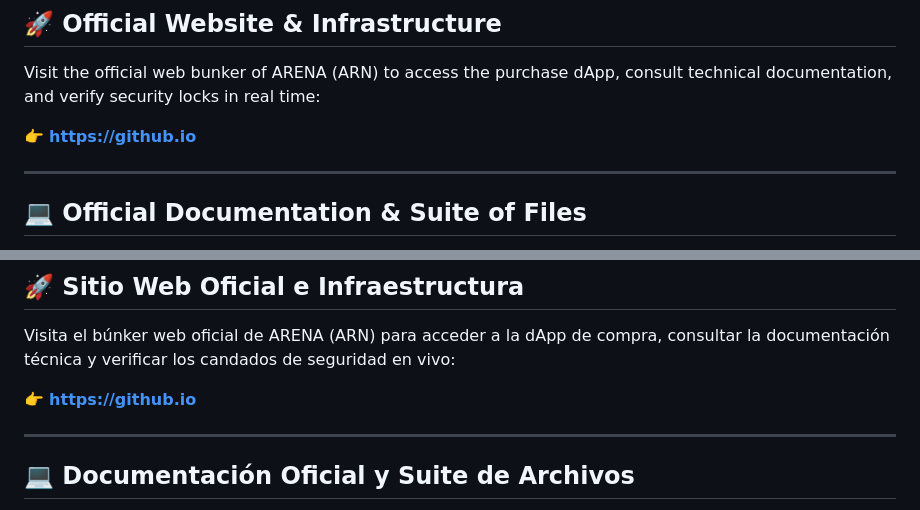
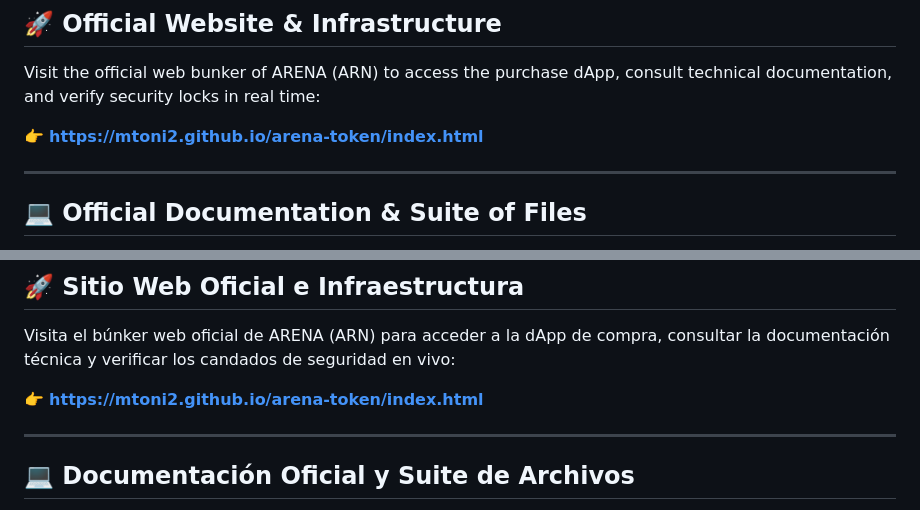
Before and after one commit to mtoni2/arena-token, a Markdown page: README.md, 2 parts joined by grey strips. GitHub-like rendering.

```diff
--- a/README.md
+++ b/README.md
@@ -18,7 +18,7 @@ Official ecosystem and web suite for the **ARENA (ARN)** token deployed on the B
 
 Visit the official web bunker of ARENA (ARN) to access the purchase dApp, consult technical documentation, and verify security locks in real time:
 
-👉 **[https://github.io](https://github.io)**
+👉 **[https://mtoni2.github.io/arena-token/index.html](https://mtoni2.github.io/arena-token/index.html)**
 
 ---
 
@@ -58,7 +58,7 @@ Ecosistema oficial y suite web para el token **ARENA (ARN)** desplegado en la re
 
 Visita el búnker web oficial de ARENA (ARN) para acceder a la dApp de compra, consultar la documentación técnica y verificar los candados de seguridad en vivo:
 
-👉 **[https://github.io](https://github.io)**
+👉 **[https://mtoni2.github.io/arena-token/index.html](https://mtoni2.github.io/arena-token/index.html)**
 
 ---
 
```
